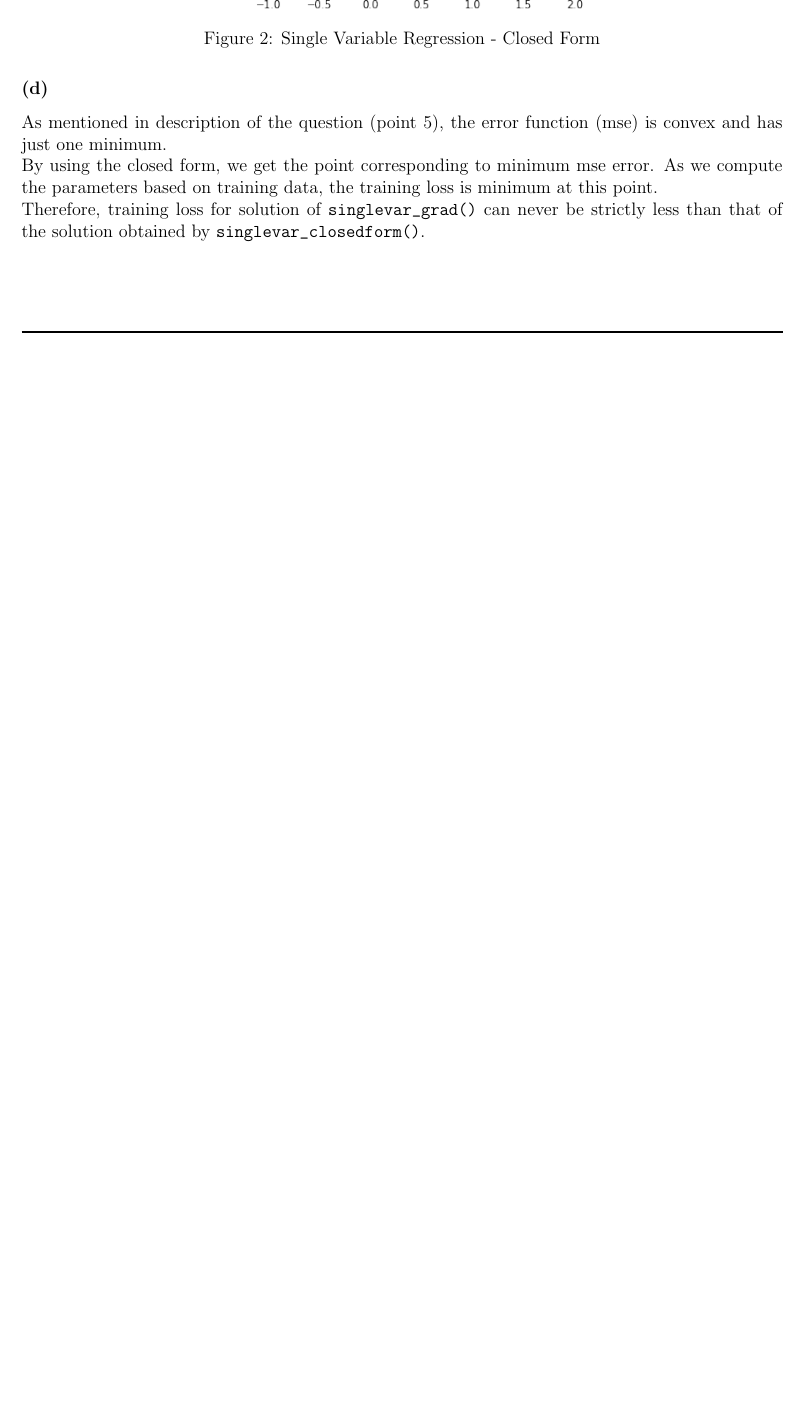
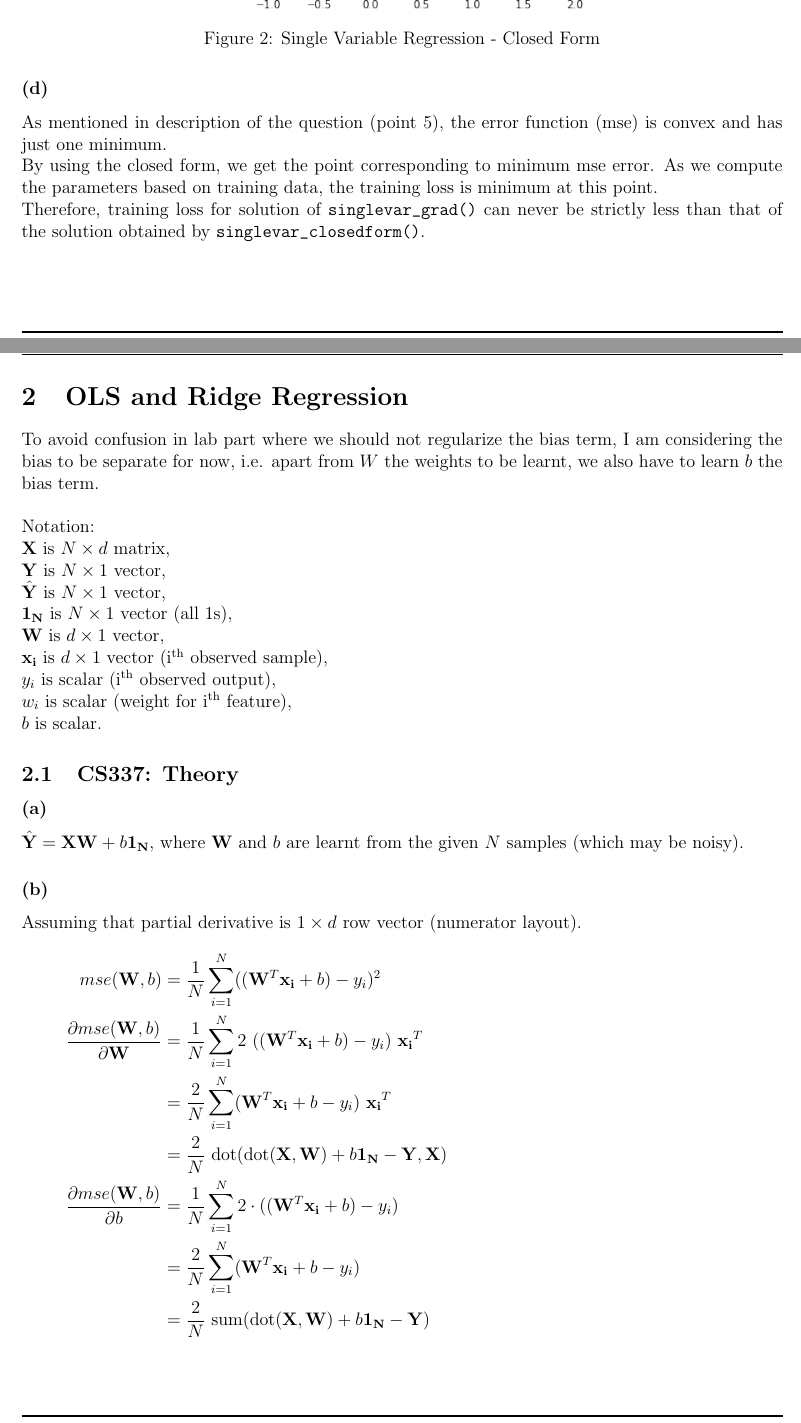
Before and after one commit to DEVANSH-DVJ/CS335-Lab-1, a LaTeX document (report/answers.tex): part of page 3 of 3 before the commit and two parts of pages 3 and 4 of 7 after it, the two joined at a grey line, cut so that both start at the same text, the shorter picture padded with empty space. Compiled offline with pdfLaTeX.

Commit message:
Added report till Multi Variable, Regularization

```diff
--- a/report/answers.tex
+++ b/report/answers.tex
@@ -97,3 +97,36 @@ As mentioned in description of the question (point 5), the error function (mse)
 By using the closed form, we get the point corresponding to minimum mse error. As we compute the parameters based on training data, the training loss is minimum at this point. \\
 Therefore, training loss for solution of \verb!singlevar_grad()! can never be strictly less than that of the solution obtained by \verb!singlevar_closedform()!.
 
+
+\newpage
+\section{OLS and Ridge Regression}
+To avoid confusion in lab part where we should not regularize the bias term, I am considering the bias to be separate for now, i.e. apart from $W$ the weights to be learnt, we also have to learn $b$ the bias term. \\
+
+Notation: \\
+$\mathbf{X}$ is $N \times d$ matrix, \\
+$\mathbf{Y}$ is $N \times 1$ vector, \\
+$\hat{\mathbf{Y}}$ is $N \times 1$ vector, \\
+$\mathbf{1_N}$ is $N \times 1$ vector (all 1s), \\
+$\mathbf{W}$ is $d \times 1$ vector, \\
+$\mathbf{x_i}$ is $d \times 1$ vector (i$^\text{th}$ observed sample), \\
+$y_i$ is scalar (i$^\text{th}$ observed output), \\
+$w_i$ is scalar (weight for i$^\text{th}$ feature), \\
+$b$ is scalar.
+
+\subsection{CS337: Theory}
+\subsubsection{}
+$\hat{\mathbf{Y}} = \mathbf{X} \mathbf{W} + b \mathbf{1_N}$, where $\mathbf{W}$ and $b$ are learnt from the given $N$ samples (which may be noisy).
+
+\subsubsection{}
+Assuming that partial derivative is $1 \times d$ row vector (numerator layout).
+\begin{equation*}
+  \begin{aligned}
+    mse(\mathbf{W},b)                                      & = \frac{1}{N} \sum_{i=1}^N ((\mathbf{W}^T \mathbf{x_i} + b) - y_i)^2                                     \\
+    \frac{\partial mse(\mathbf{W},b)}{\partial \mathbf{W}} & = \frac{1}{N} \sum_{i=1}^N 2 \ ((\mathbf{W}^T \mathbf{x_i} + b) - y_i) \ \mathbf{x_i}^T                  \\
+                                                           & = \frac{2}{N} \sum_{i=1}^N (\mathbf{W}^T \mathbf{x_i} + b - y_i) \ \mathbf{x_i}^T                        \\
+                                                           & = \frac{2}{N} \ \text{dot}(\text{dot}(\mathbf{X}, \mathbf{W}) + b \mathbf{1_N} - \mathbf{Y}, \mathbf{X}) \\
+    \frac{\partial mse(\mathbf{W},b)}{\partial b}          & = \frac{1}{N} \sum_{i=1}^N 2 \cdot ((\mathbf{W}^T \mathbf{x_i} + b) - y_i)                               \\
+                                                           & = \frac{2}{N} \sum_{i=1}^N (\mathbf{W}^T \mathbf{x_i} + b - y_i)                                         \\
+                                                           & = \frac{2}{N} \ \text{sum}(\text{dot}(\mathbf{X}, \mathbf{W})  + b \mathbf{1_N} - \mathbf{Y})
+  \end{aligned}
+\end{equation*}
@@ -99,0 +146 @@ Therefore, training loss for solution of \verb!singlevar_grad()! can never be st
+\end{equation*}
```
Also changed, not shown: report/answers.tex (56 more changed lines).
